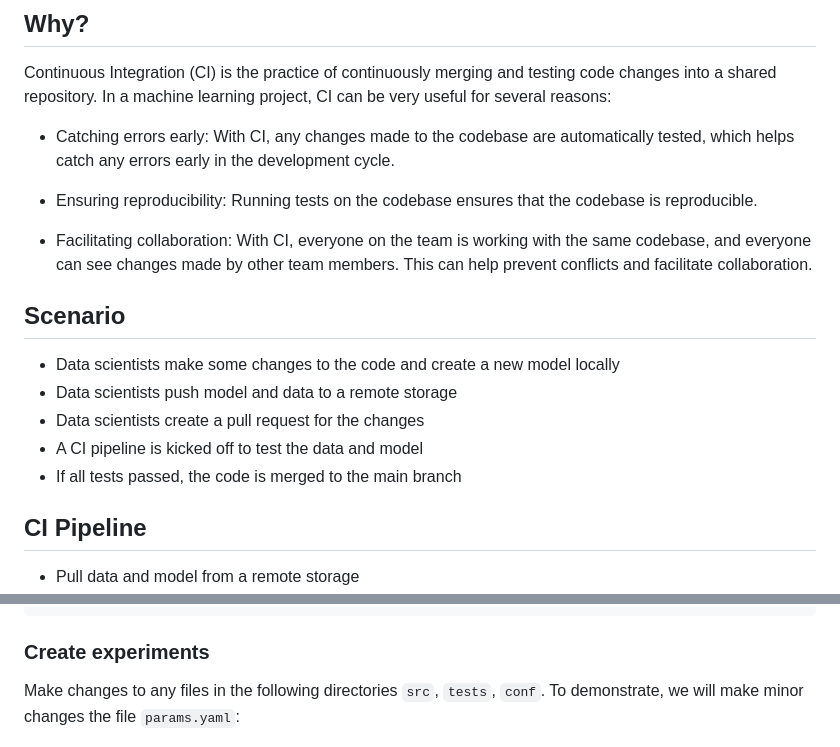
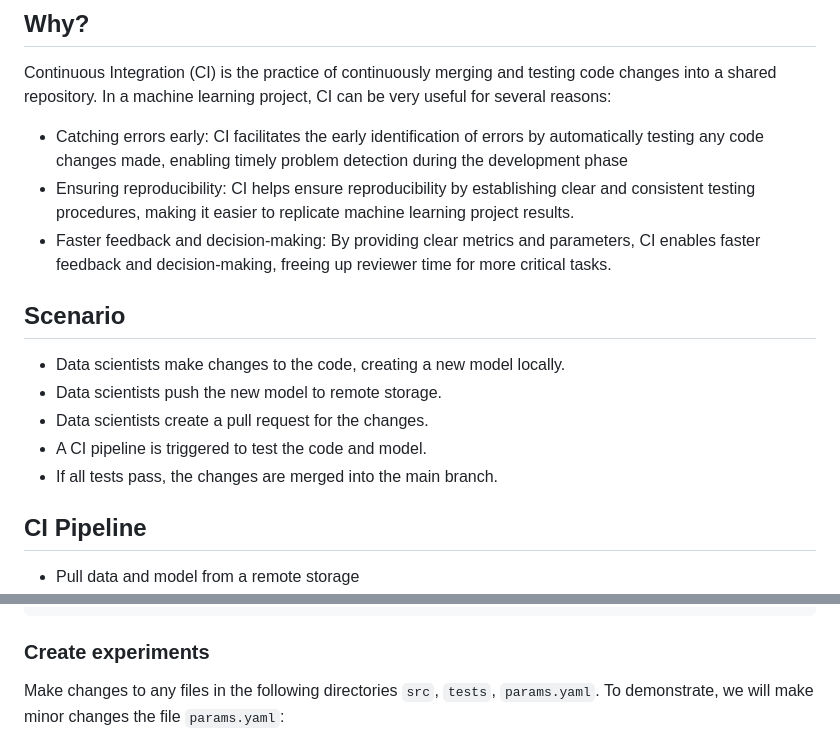
Before and after one commit to khuyentran1401/cicd-mlops-demo, a Markdown page: README.md, 2 parts joined by grey strips. GitHub-like rendering.

````diff
--- a/README.md
+++ b/README.md
@@ -5,18 +5,16 @@ This is a sample project that showcases how to use CI for machine learning model
 ## Why?
 Continuous Integration (CI) is the practice of continuously merging and testing code changes into a shared repository. In a machine learning project, CI can be very useful for several reasons:
 
-- Catching errors early: With CI, any changes made to the codebase are automatically tested, which helps catch any errors early in the development cycle.
-
-- Ensuring reproducibility: Running tests on the codebase ensures that the codebase is reproducible.
-
-- Facilitating collaboration: With CI, everyone on the team is working with the same codebase, and everyone can see changes made by other team members. This can help prevent conflicts and facilitate collaboration.
+- Catching errors early: CI facilitates the early identification of errors by automatically testing any code changes made, enabling timely problem detection during the development phase
+- Ensuring reproducibility: CI helps ensure reproducibility by establishing clear and consistent testing procedures, making it easier to replicate machine learning project results.
+- Faster feedback and decision-making: By providing clear metrics and parameters, CI enables faster feedback and decision-making, freeing up reviewer time for more critical tasks.
 
 ## Scenario
-- Data scientists make some changes to the code and create a new model locally
-- Data scientists push model and data to a remote storage
-- Data scientists create a pull request for the changes
-- A CI pipeline is kicked off to test the data and model
-- If all tests passed, the code is merged to the main branch
+- Data scientists make changes to the code, creating a new model locally.
+- Data scientists push the new model to remote storage.
+- Data scientists create a pull request for the changes.
+- A CI pipeline is triggered to test the code and model.
+- If all tests pass, the changes are merged into the main branch.
 
 ## CI Pipeline
 - Pull data and model from a remote storage
@@ -56,7 +54,7 @@ dvc pull -r read
 ```
 
 ### Create experiments
-Make changes to any files in the following directories `src`, `tests`, `conf`. To demonstrate, we will make minor changes the file `params.yaml`:
+Make changes to any files in the following directories `src`, `tests`, `params.yaml`. To demonstrate, we will make minor changes the file `params.yaml`:
 
 ![](demo_images/code_change.png)
 
````
